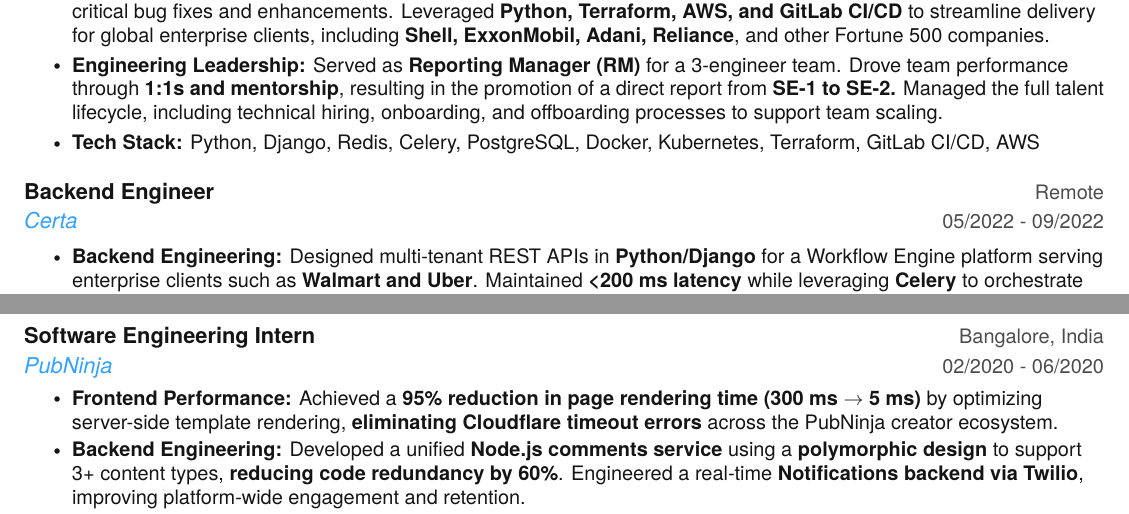
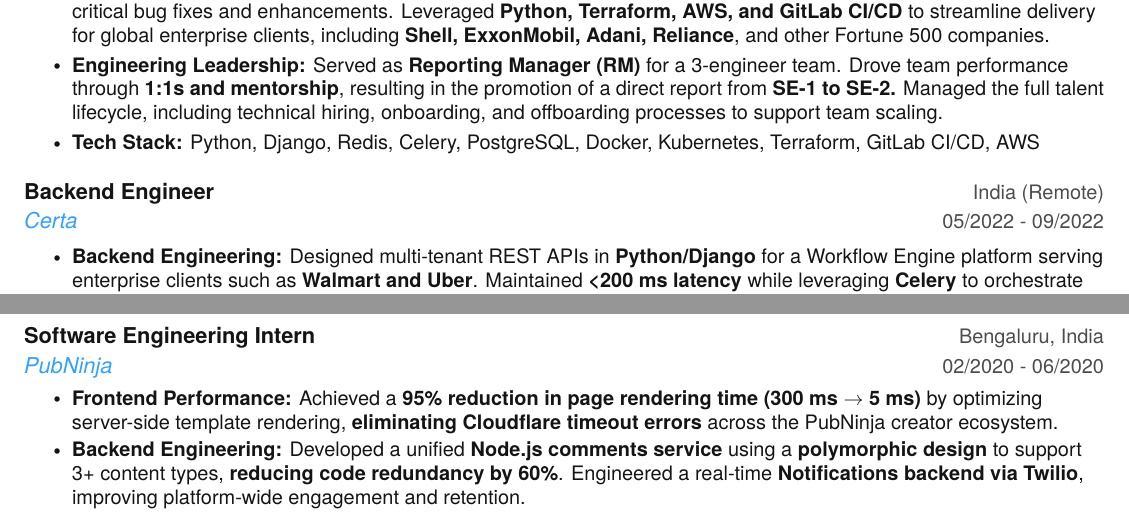
Before and after one commit to jebinphilipose/resume, a LaTeX document (main.tex): two parts of pages 1 and 2 of 2, joined at a grey line, cut so that both start at the same text. Compiled offline with pdfLaTeX.

Commit message:
Update location

```diff
--- a/main.tex
+++ b/main.tex
@@ -192,7 +192,7 @@
       \resumeItemListEnd
 
     \resumeSubheading
-      {Backend Engineer}{Remote}
+      {Backend Engineer}{India (Remote)}
       {\href{https://www.certa.ai/}{Certa}}{05/2022 - 09/2022}
       \resumeItemListStart
         \resumeItem{\textbf{Backend Engineering:} Designed multi-tenant REST APIs in \textbf{Python/Django} for a Workflow Engine platform serving enterprise clients such as \textbf{Walmart and Uber}. Maintained \textbf{<200 ms latency} while leveraging \textbf{Celery} to orchestrate workflows that process \textbf{1M+ PostgreSQL writes per workflow execution.}}
@@ -212,7 +212,7 @@
     \resumeItemListEnd
 
     \resumeSubheading
-      {Software Engineering Intern}{Bangalore, India}
+      {Software Engineering Intern}{Bengaluru, India}
       {\href{https://pubninja.com/}{PubNinja}}{02/2020 - 06/2020}
       \resumeItemListStart
         \resumeItem{\textbf{Frontend Performance:} Achieved a \textbf{95\% reduction in page rendering time (300 ms $\rightarrow$ 5 ms)} by optimizing server-side template rendering, \textbf{eliminating Cloudflare timeout errors} across the PubNinja creator ecosystem.}
@@ -221,7 +221,7 @@
     \resumeItemListEnd
 
     \resumeSubheading
-      {Software Engineering Intern}{Bangalore, India}
+      {Software Engineering Intern}{Bengaluru, India}
       {\href{https://www.fylehq.com/}{Fyle}}{04/2019 - 10/2019}
       \resumeItemListStart
         \resumeItem{\textbf{Microservices:} Optimized the \textbf{PDF Exports Microservice} used by thousands of enterprise clients. Developed a \textbf{deduplication mechanism} that eliminated \textbf{8,000+ redundant API calls daily}. Optimized Docker images, \textbf{achieving 50\% faster builds}, and resolved critical \textbf{P0 production bugs} to ensure service stability.}
```
Also changed, not shown: main.pdf, main.tex (2 more changed lines), 3 other files.
